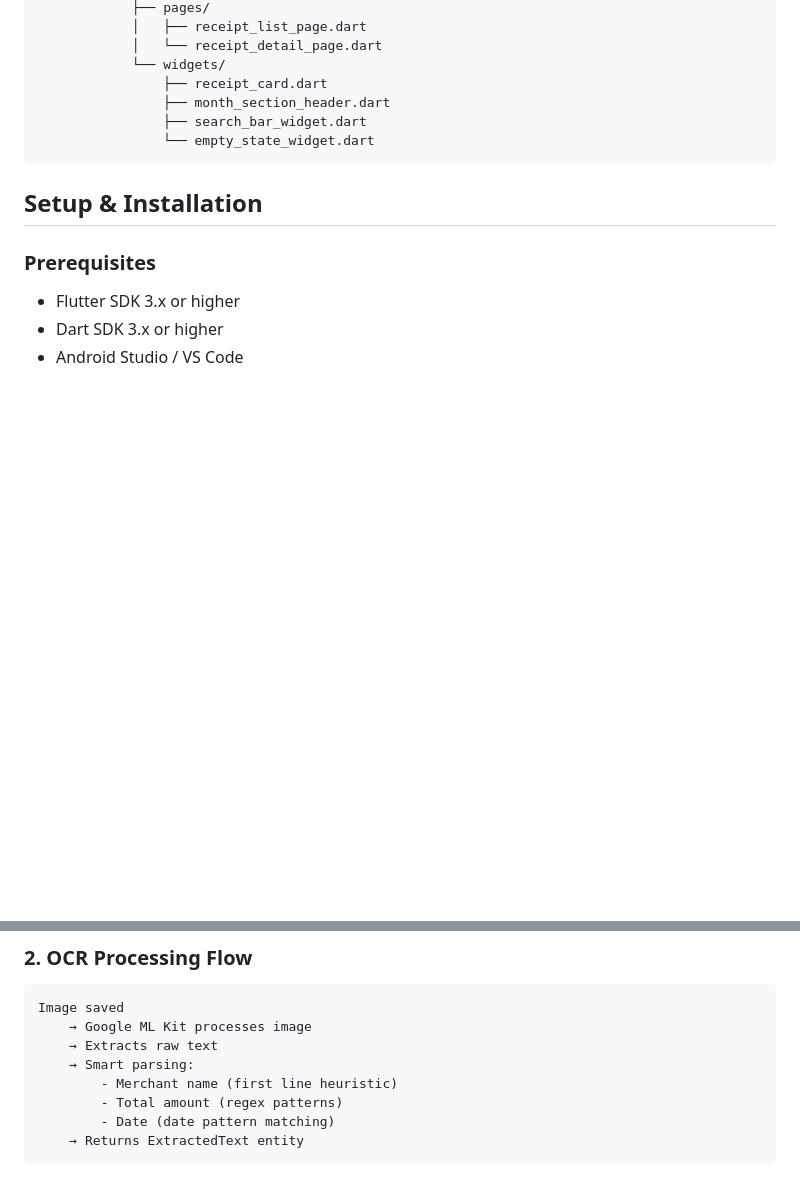
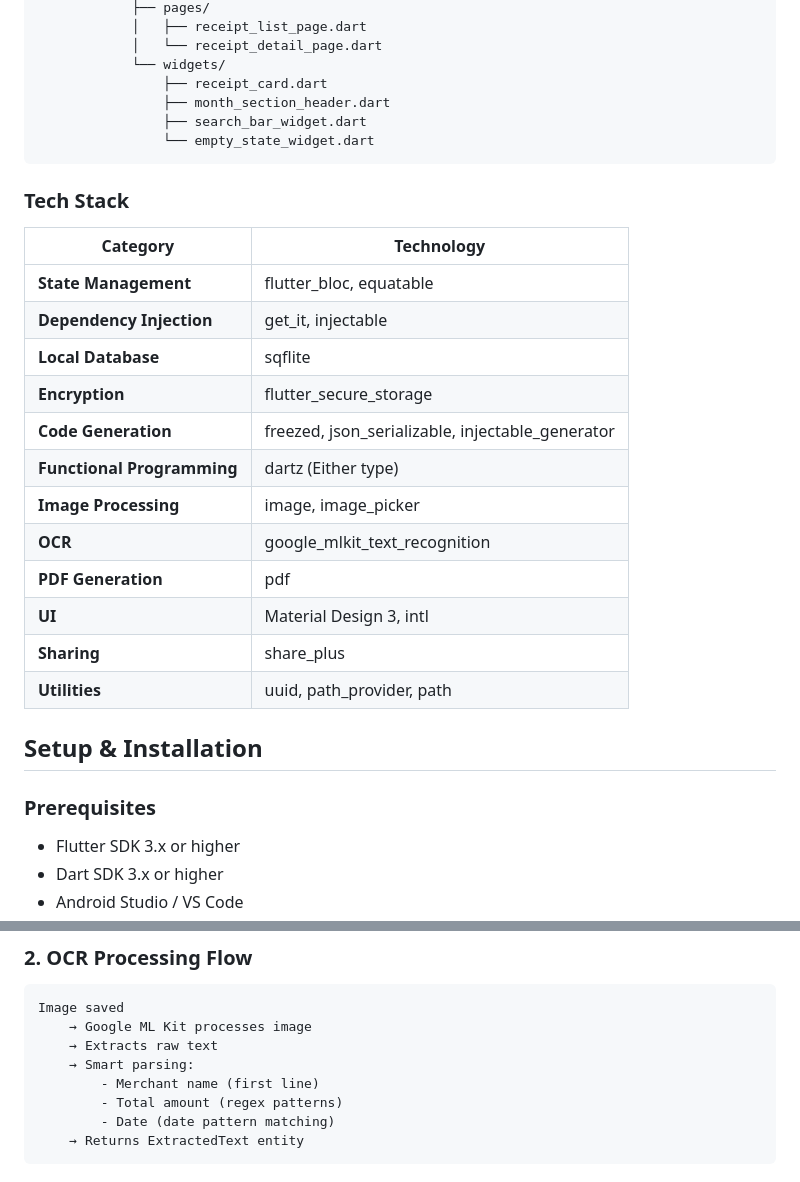
Before and after one commit to andreea-chirvase/receipt_scanner_app, a Markdown page: README.md, 2 parts joined by grey strips. GitHub-like rendering; blank space fills up the shorter version.

````diff
--- a/README.md
+++ b/README.md
@@ -181,6 +160,23 @@ lib/
                 └── empty_state_widget.dart
 ```
 
+### Tech Stack
+
+| Category | Technology |
+|----------|-----------|
+| **State Management** | flutter_bloc, equatable |
+| **Dependency Injection** | get_it, injectable |
+| **Local Database** | sqflite |
+| **Encryption** | flutter_secure_storage |
+| **Code Generation** | freezed, json_serializable, injectable_generator |
+| **Functional Programming** | dartz (Either type) |
+| **Image Processing** | image, image_picker |
+| **OCR** | google_mlkit_text_recognition |
+| **PDF Generation** | pdf |
+| **UI** | Material Design 3, intl |
+| **Sharing** | share_plus |
+| **Utilities** | uuid, path_provider, path |
+
 ## Setup & Installation
 
 ### Prerequisites
@@ -250,7 +242,7 @@ Image saved
     → Google ML Kit processes image
     → Extracts raw text
     → Smart parsing:
-        - Merchant name (first line heuristic)
+        - Merchant name (first line)
         - Total amount (regex patterns)
         - Date (date pattern matching)
     → Returns ExtractedText entity
````
Also changed, not shown: other parts of README.md (+19 -62 lines).
